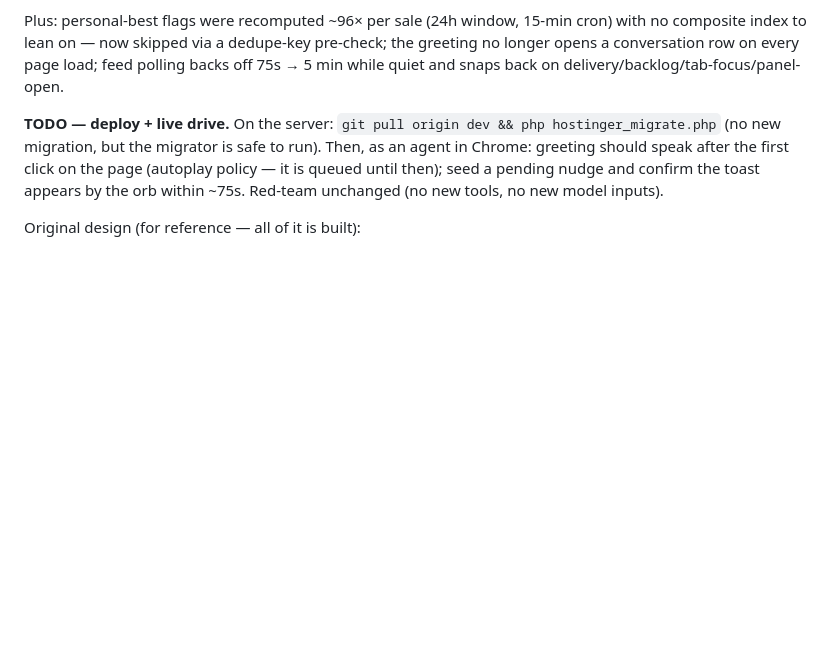
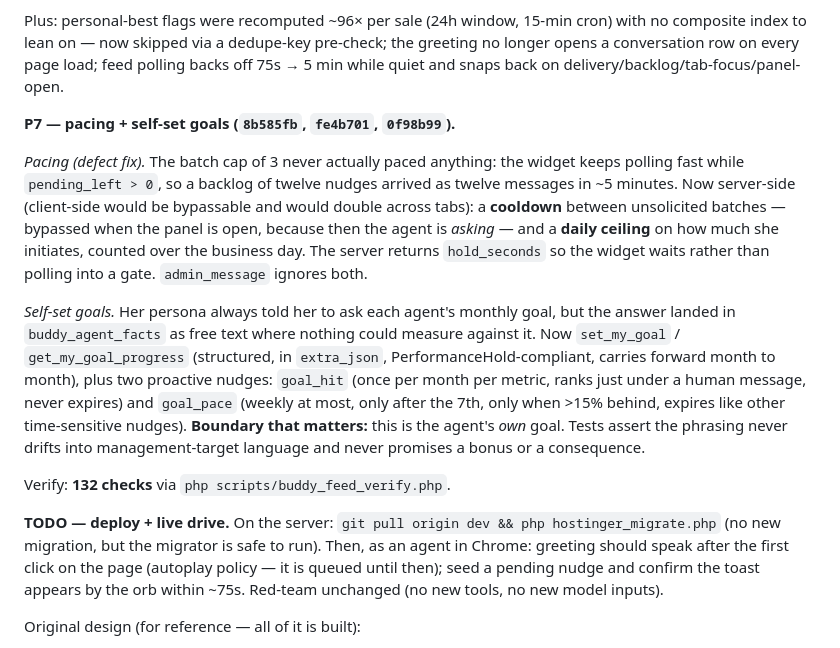
Before and after one commit to johnmofficial16-prog/basefare-crm, a Markdown page: HANDOFF.md, the part around the change. Rendered like a GitHub page; blank space fills up the shorter version.

Commit message:
docs(handoff): P7 pacing + self-set goals
Co-Authored-By: Claude Fable 5 <noreply@anthropic.com>

```diff
--- a/HANDOFF.md
+++ b/HANDOFF.md
@@ -59,6 +59,30 @@ cron) with no composite index to lean on — now skipped via a dedupe-key
 pre-check; the greeting no longer opens a conversation row on every page load;
 feed polling backs off 75s → 5 min while quiet and snaps back on
 delivery/backlog/tab-focus/panel-open.
+
+**P7 — pacing + self-set goals (`8b585fb`, `fe4b701`, `0f98b99`).**
+
+*Pacing (defect fix).* The batch cap of 3 never actually paced anything: the
+widget keeps polling fast while `pending_left > 0`, so a backlog of twelve
+nudges arrived as twelve messages in ~5 minutes. Now server-side (client-side
+would be bypassable and would double across tabs): a **cooldown** between
+unsolicited batches — bypassed when the panel is open, because then the agent
+is *asking* — and a **daily ceiling** on how much she initiates, counted over
+the business day. The server returns `hold_seconds` so the widget waits rather
+than polling into a gate. `admin_message` ignores both.
+
+*Self-set goals.* Her persona always told her to ask each agent's monthly goal,
+but the answer landed in `buddy_agent_facts` as free text where nothing could
+measure against it. Now `set_my_goal` / `get_my_goal_progress` (structured, in
+`extra_json`, PerformanceHold-compliant, carries forward month to month), plus
+two proactive nudges: `goal_hit` (once per month per metric, ranks just under a
+human message, never expires) and `goal_pace` (weekly at most, only after the
+7th, only when >15% behind, expires like other time-sensitive nudges).
+**Boundary that matters:** this is the agent's *own* goal. Tests assert the
+phrasing never drifts into management-target language and never promises a
+bonus or a consequence.
+
+Verify: **132 checks** via `php scripts/buddy_feed_verify.php`.
 
 **TODO — deploy + live drive.** On the server:
 `git pull origin dev && php hostinger_migrate.php` (no new migration, but the
```
